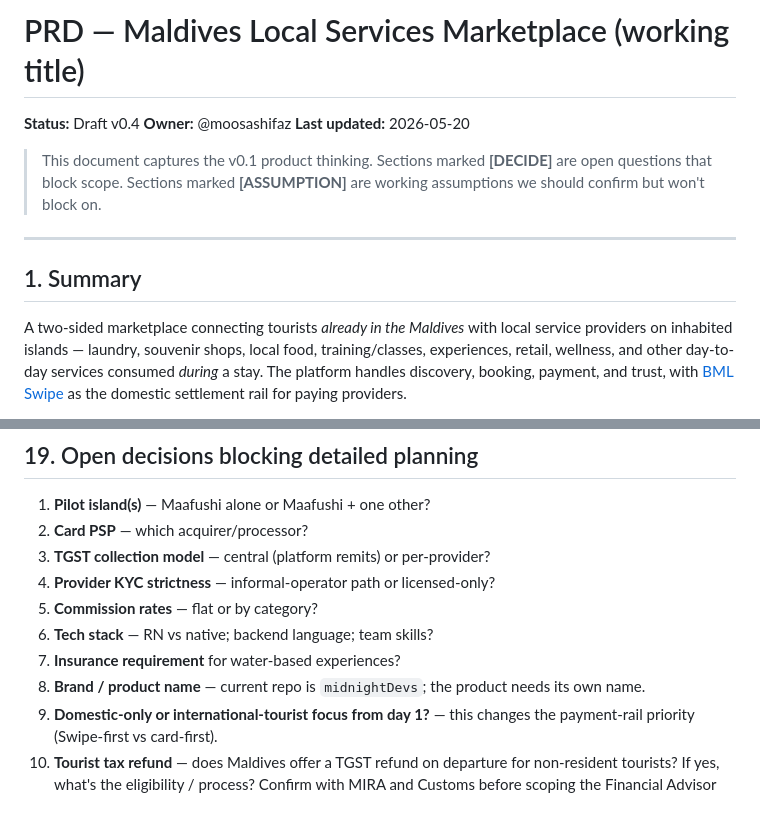
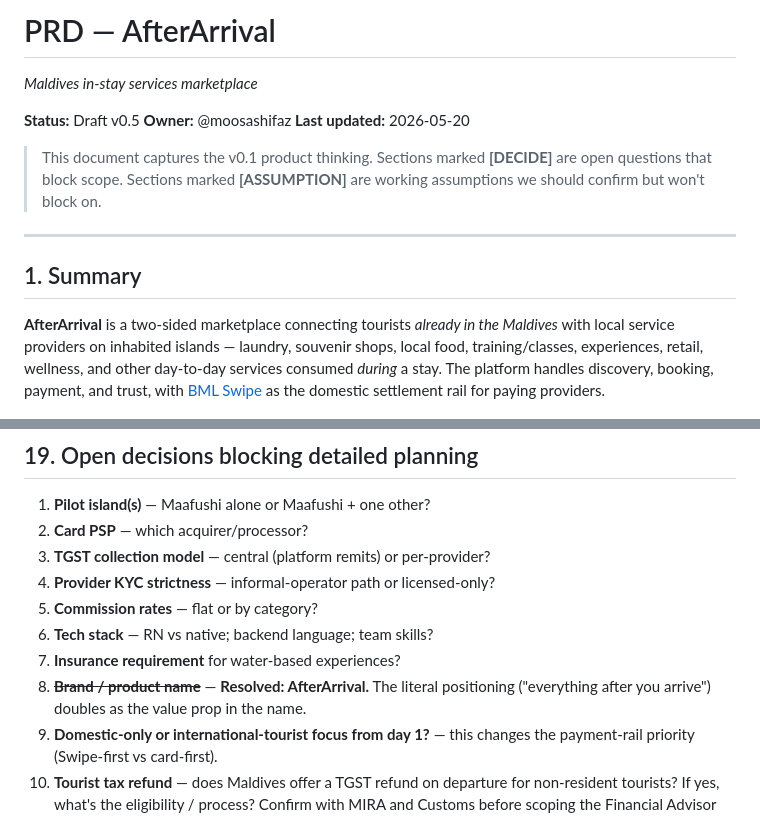
Before and after one commit to moosashifaz/midnightDevs, a Markdown page: PRD.md, 2 parts joined by grey strips. Drawn GitHub-style.

Commit message:
Name the product: AfterArrival (PRD v0.5)
Product name is now AfterArrival — "the app for everything that happens after
the tourist lands in the Maldives." The literal positioning doubles as the
value prop. Resolves open decision #8 in the PRD.

- PRD title updated; §1 summary leads with the product name
- ARCHITECTURE.md retitled to clarify it's the AfterArrival system diagram
- Open decision #8 marked resolved

Team name still TBD (separate from product name).

Co-Authored-By: Claude Opus 4.7 (1M context) <noreply@anthropic.com>

```diff
--- a/PRD.md
+++ b/PRD.md
@@ -1,6 +1,8 @@
-# PRD — Maldives Local Services Marketplace (working title)
+# PRD — AfterArrival
 
-**Status:** Draft v0.4
+*Maldives in-stay services marketplace*
+
+**Status:** Draft v0.5
 **Owner:** @moosashifaz
 **Last updated:** 2026-05-20
 
@@ -12,7 +14,7 @@
 
 ## 1. Summary
 
-A two-sided marketplace connecting tourists *already in the Maldives* with local
+**AfterArrival** is a two-sided marketplace connecting tourists *already in the Maldives* with local
 service providers on inhabited islands — laundry, souvenir shops, local food,
 training/classes, experiences, retail, wellness, and other day-to-day services
 consumed *during* a stay. The platform handles discovery, booking, payment, and trust,
@@ -558,7 +560,7 @@ services layer and avoid head-on competition with entrenched players.
 5. **Commission rates** — flat or by category?
 6. **Tech stack** — RN vs native; backend language; team skills?
 7. **Insurance requirement** for water-based experiences?
-8. **Brand / product name** — current repo is `midnightDevs`; the product needs its own name.
+8. ~~**Brand / product name**~~ — **Resolved: AfterArrival.** The literal positioning ("everything after you arrive") doubles as the value prop in the name.
 9. **Domestic-only or international-tourist focus from day 1?** — this changes the
    payment-rail priority (Swipe-first vs card-first).
 10. **Tourist tax refund** — does Maldives offer a TGST refund on departure for
```
Also changed, not shown: ARCHITECTURE.md (+1 -1 lines).
